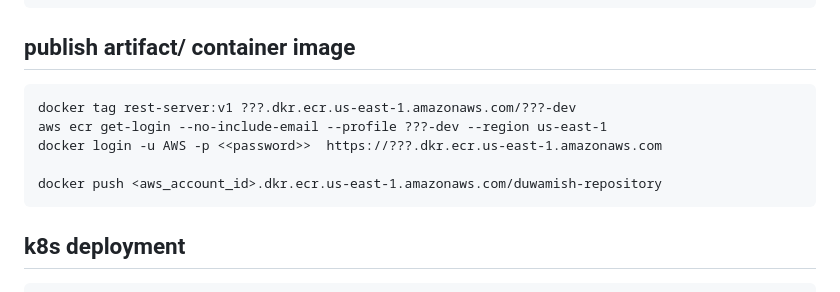
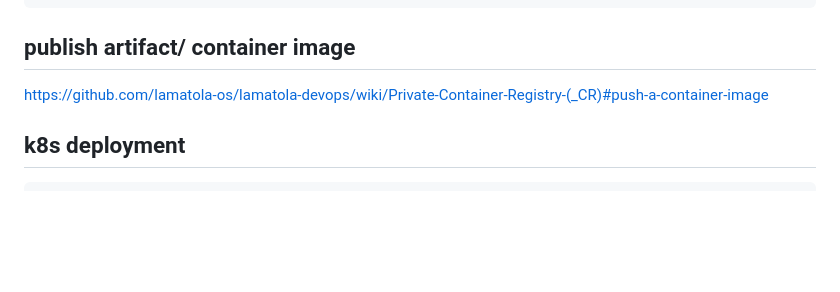
Before and after one commit to prayagupa/retailstore-microservice, a Markdown page: devops/README.md, the part around the change. Rendered like a GitHub page; blank space fills up the shorter version.

````diff
--- a/devops/README.md
+++ b/devops/README.md
@@ -192,13 +192,7 @@ docker build -t rest-server:v1 .
 publish artifact/ container image
 ---------------------------
 
-```
-docker tag rest-server:v1 ???.dkr.ecr.us-east-1.amazonaws.com/???-dev
-aws ecr get-login --no-include-email --profile ???-dev --region us-east-1
-docker login -u AWS -p <<password>>  https://???.dkr.ecr.us-east-1.amazonaws.com
-
-docker push <aws_account_id>.dkr.ecr.us-east-1.amazonaws.com/duwamish-repository
-```
+https://github.com/lamatola-os/lamatola-devops/wiki/Private-Container-Registry-(_CR)#push-a-container-image
 
 k8s deployment
 --------------
````
